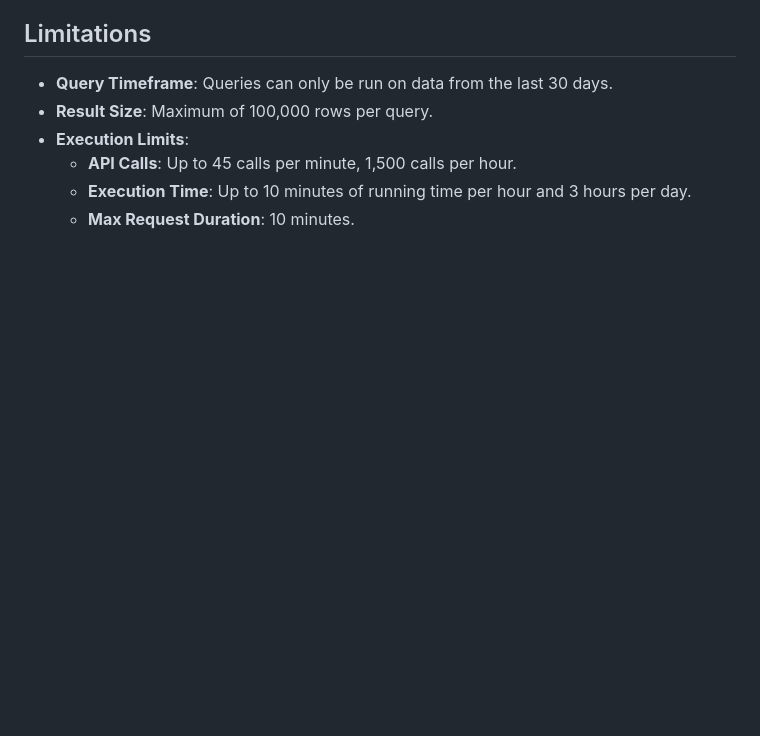
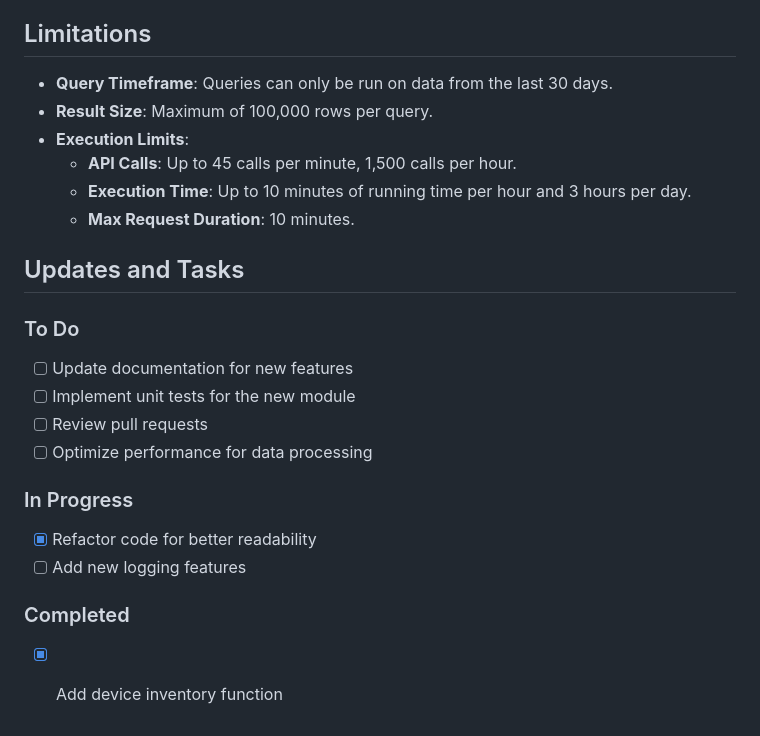
Before and after one commit to hithmast/mdelh, a Markdown page: README.md, the part around the change. GitHub-like rendering; blank space fills up the shorter version.

```diff
--- a/README.md
+++ b/README.md
@@ -137,3 +137,17 @@ The script adheres to these API rate limits:
   - **API Calls**: Up to 45 calls per minute, 1,500 calls per hour.
   - **Execution Time**: Up to 10 minutes of running time per hour and 3 hours per day.
   - **Max Request Duration**: 10 minutes.
+## Updates and Tasks
+
+### To Do
+- [ ] Update documentation for new features
+- [ ] Implement unit tests for the new module
+- [ ] Review pull requests
+- [ ] Optimize performance for data processing
+
+### In Progress
+- [x] Refactor code for better readability
+- [ ] Add new logging features
+
+### Completed
+- [x] Add device inventory function
```
